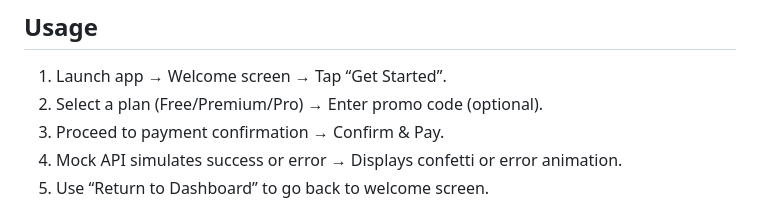
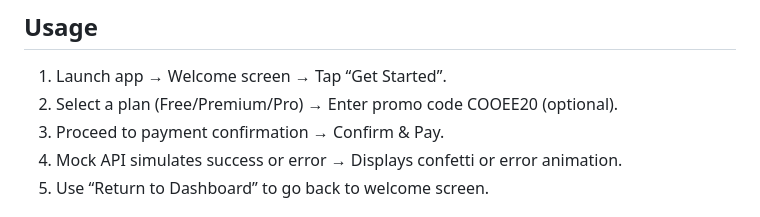
Before and after one commit to karthik-h-tech/COOEEPay, a Markdown page: README.md, the part around the change. Rendered like a GitHub page.

```diff
--- a/README.md
+++ b/README.md
@@ -88,7 +88,7 @@ Without this, app uses a local fallback for checkout simulation.
 ## Usage
 
 1. Launch app → Welcome screen → Tap “Get Started”.
-2. Select a plan (Free/Premium/Pro) → Enter promo code (optional).
+2. Select a plan (Free/Premium/Pro) → Enter promo code COOEE20 (optional).
 3. Proceed to payment confirmation → Confirm & Pay.
 4. Mock API simulates success or error → Displays confetti or error animation.
 5. Use “Return to Dashboard” to go back to welcome screen.
```
